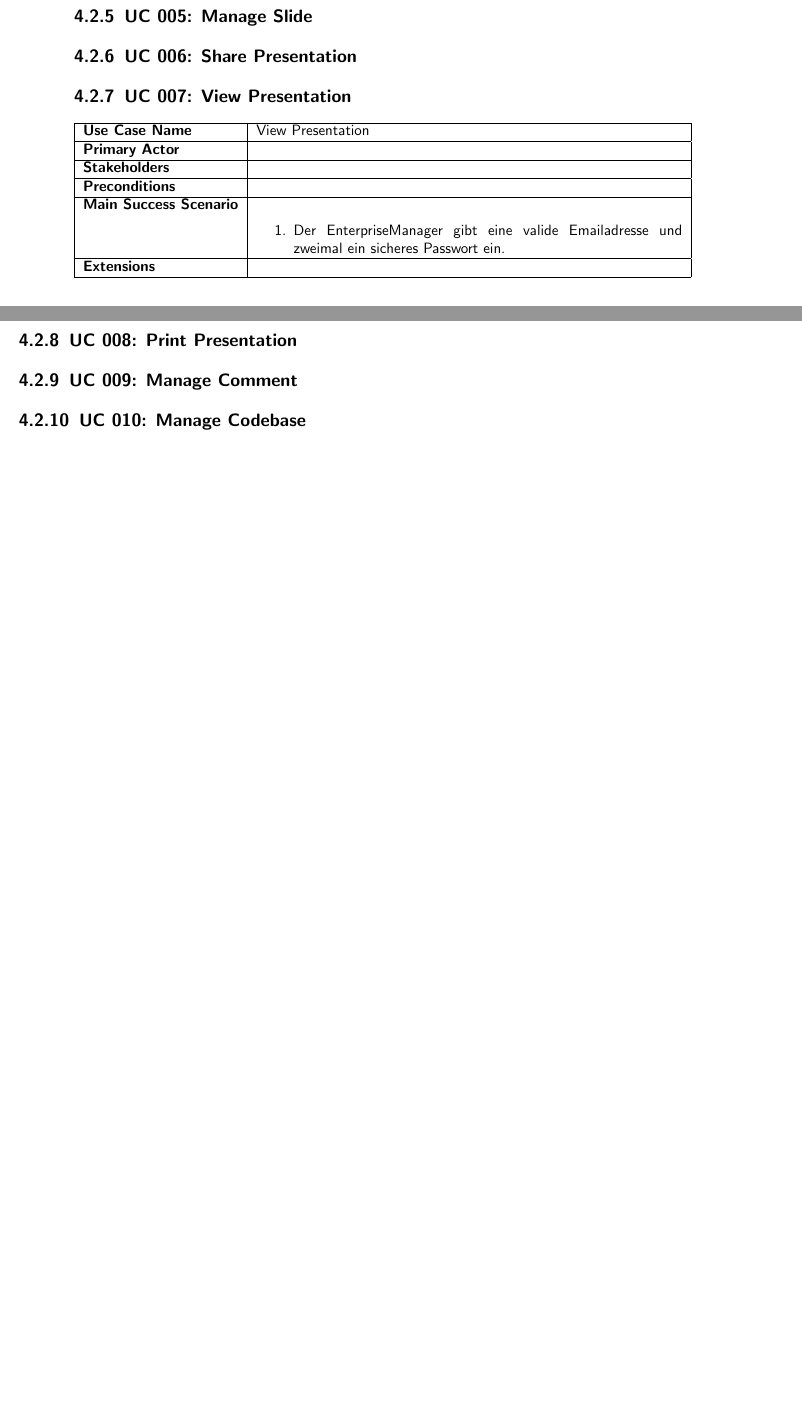
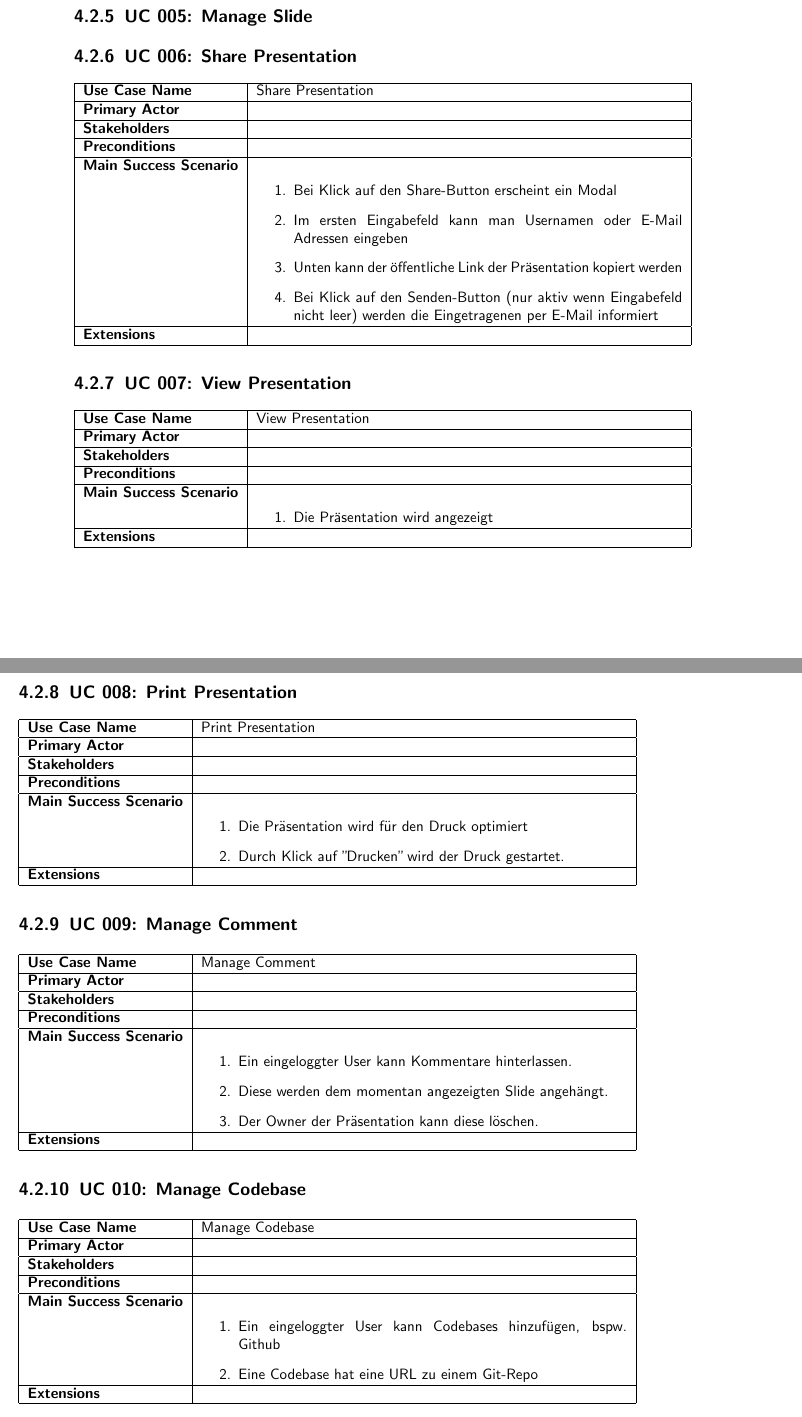
Before and after one commit to roob1n/ch.bfh.proj2.presentator3000, a LaTeX thesis (docs/report.tex, which reads docs/chapters/usecases/006-share-pres.tex, docs/chapters/usecases/007-view-pres.tex, docs/chapters/usecases/008-print-pres.tex): two parts of pages 7 and 8 of 9, joined at a grey line, cut so that both start at the same text, the shorter picture padded with empty space. Compiled offline with pdfLaTeX.

Commit message:
use case descriptions

```diff
--- a/docs/chapters/usecases/006-share-pres.tex
+++ b/docs/chapters/usecases/006-share-pres.tex
@@ -1,2 +1,19 @@
 \subsection{UC 006: Share Presentation}
 \label{uc:006-share-pres}
+
+\begin{tabular}{|l|p{0.6\textwidth}|}
+\hline
+\textbf{Use Case Name} 	&	Share Presentation	\\ \hline
+\textbf{Primary Actor} 	&		\\ \hline
+\textbf{Stakeholders}	&		\\ \hline
+\textbf{Preconditions}	&		\\ \hline
+\textbf{Main Success Scenario}	&
+\begin{enumerate}
+	\item Bei Klick auf den Share-Button erscheint ein Modal
+	\item Im ersten Eingabefeld kann man Usernamen oder E-Mail Adressen eingeben
+	\item Unten kann der öffentliche Link der Präsentation kopiert werden
+	\item Bei Klick auf den Senden-Button (nur aktiv wenn Eingabefeld nicht leer) werden die Eingetragenen per E-Mail informiert
+\end{enumerate}
+\\ \hline
+\textbf{Extensions}	& 	\\ \hline
+\end{tabular}
--- a/docs/chapters/usecases/007-view-pres.tex
+++ b/docs/chapters/usecases/007-view-pres.tex
@@ -9,7 +9,7 @@
 \textbf{Preconditions}	&		\\ \hline
 \textbf{Main Success Scenario}	&
 \begin{enumerate}
-	\item Der EnterpriseManager gibt eine valide Emailadresse und zweimal ein sicheres Passwort ein.
+	\item Die Präsentation wird angezeigt
 \end{enumerate}
 \\ \hline
 \textbf{Extensions}	& 	\\ \hline
--- a/docs/chapters/usecases/008-print-pres.tex
+++ b/docs/chapters/usecases/008-print-pres.tex
@@ -1,2 +1,17 @@
 \subsection{UC 008: Print Presentation}
 \label{uc:008-print-pres}
+
+\begin{tabular}{|l|p{0.6\textwidth}|}
+\hline
+\textbf{Use Case Name} 	&	Print Presentation	\\ \hline
+\textbf{Primary Actor} 	&		\\ \hline
+\textbf{Stakeholders}	&		\\ \hline
+\textbf{Preconditions}	&		\\ \hline
+\textbf{Main Success Scenario}	&
+\begin{enumerate}
+	\item Die Präsentation wird für den Druck optimiert
+	\item Durch Klick auf "Drucken" wird der Druck gestartet.
+\end{enumerate}
+\\ \hline
+\textbf{Extensions}	& 	\\ \hline
+\end{tabular}
--- a/docs/chapters/usecases/009-manage-comment.tex
+++ b/docs/chapters/usecases/009-manage-comment.tex
@@ -1,2 +1,18 @@
 \subsection{UC 009: Manage Comment}
 \label{uc:009-manage-comment}
+
+\begin{tabular}{|l|p{0.6\textwidth}|}
+\hline
+\textbf{Use Case Name} 	&	Manage Comment	\\ \hline
+\textbf{Primary Actor} 	&		\\ \hline
+\textbf{Stakeholders}	&		\\ \hline
+\textbf{Preconditions}	&		\\ \hline
+\textbf{Main Success Scenario}	&
+\begin{enumerate}
+	\item Ein eingeloggter User kann Kommentare hinterlassen.
+	\item Diese werden dem momentan angezeigten Slide angehängt.
+	\item Der Owner der Präsentation kann diese löschen.
+\end{enumerate}
+\\ \hline
+\textbf{Extensions}	& 	\\ \hline
+\end{tabular}
--- a/docs/chapters/usecases/010-manage-codebase.tex
+++ b/docs/chapters/usecases/010-manage-codebase.tex
@@ -1,2 +1,17 @@
 \subsection{UC 010: Manage Codebase}
 \label{uc:010-manage-codebase}
+
+\begin{tabular}{|l|p{0.6\textwidth}|}
+\hline
+\textbf{Use Case Name} 	&	Manage Codebase	\\ \hline
+\textbf{Primary Actor} 	&		\\ \hline
+\textbf{Stakeholders}	&		\\ \hline
+\textbf{Preconditions}	&		\\ \hline
+\textbf{Main Success Scenario}	&
+\begin{enumerate}
+	\item Ein eingeloggter User kann Codebases hinzufügen, bspw. Github
+	\item Eine Codebase hat eine URL zu einem Git-Repo
+\end{enumerate}
+\\ \hline
+\textbf{Extensions}	& 	\\ \hline
+\end{tabular}
```
Also changed, not shown: docs/images/Fig.1.tex (+2 -2 lines), docs/chapters/usecases/02-login.tex (deleted), docs/images/Fig.1.pdf, docs/images/erm.pdf_tex, 1 other file.
